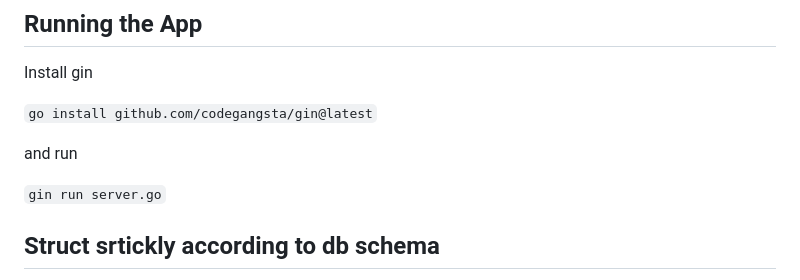
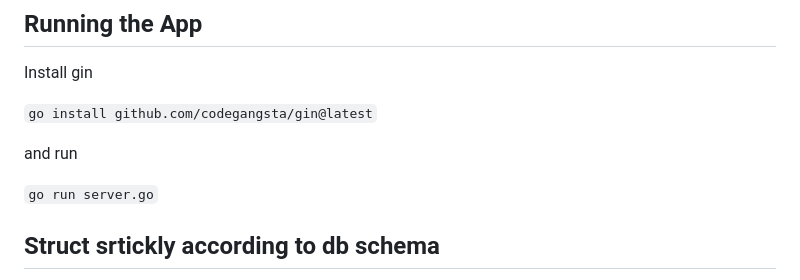
Before and after one commit to REAK-INFOTECH-LLP/reakgo, a Markdown page: README.md, the part around the change. Drawn GitHub-style.

Commit message:
Update README.md (#29)

```diff
--- a/README.md
+++ b/README.md
@@ -11,7 +11,7 @@ Install gin
 
 and run
 
-`gin run server.go`
+`go run server.go`
 
 ## Struct srtickly according to db schema
 
```
